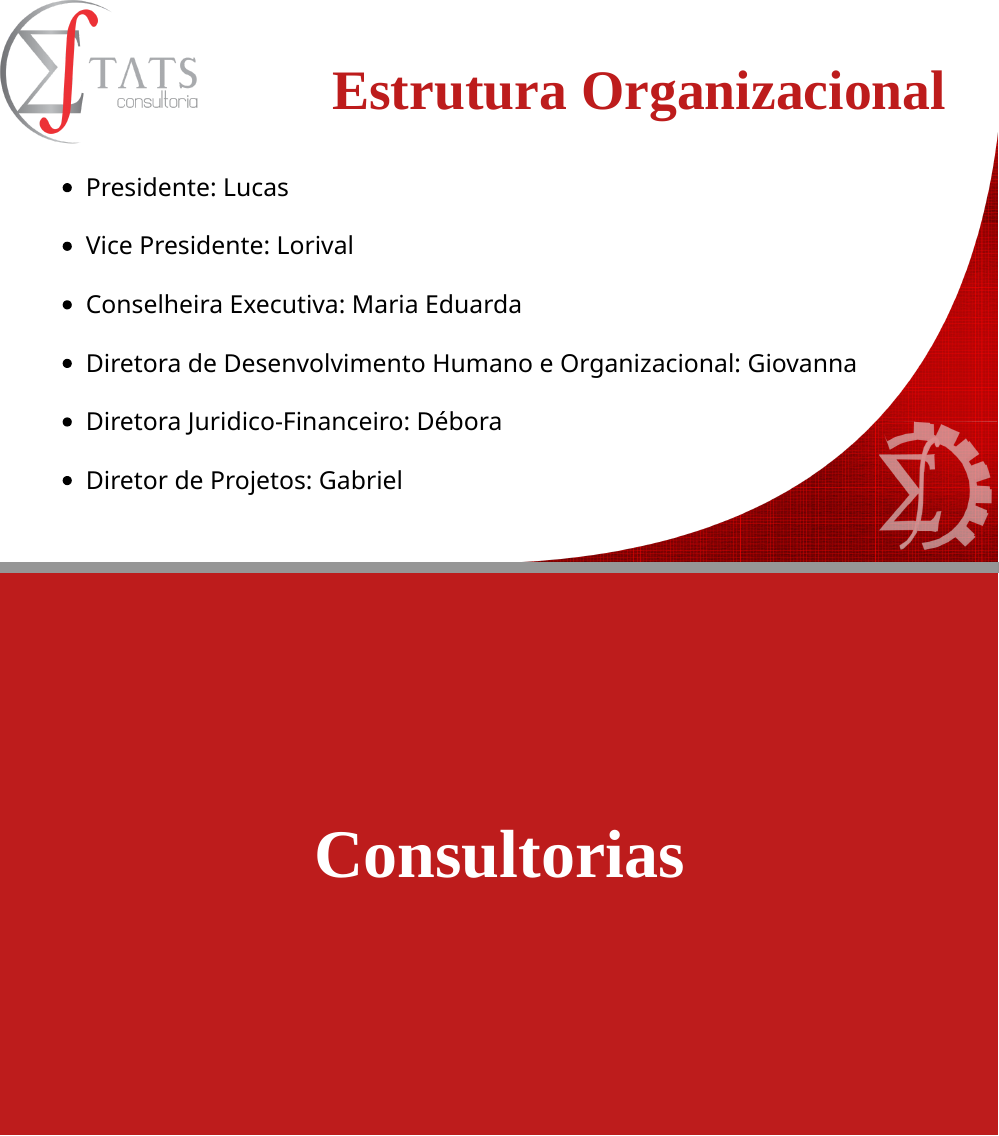
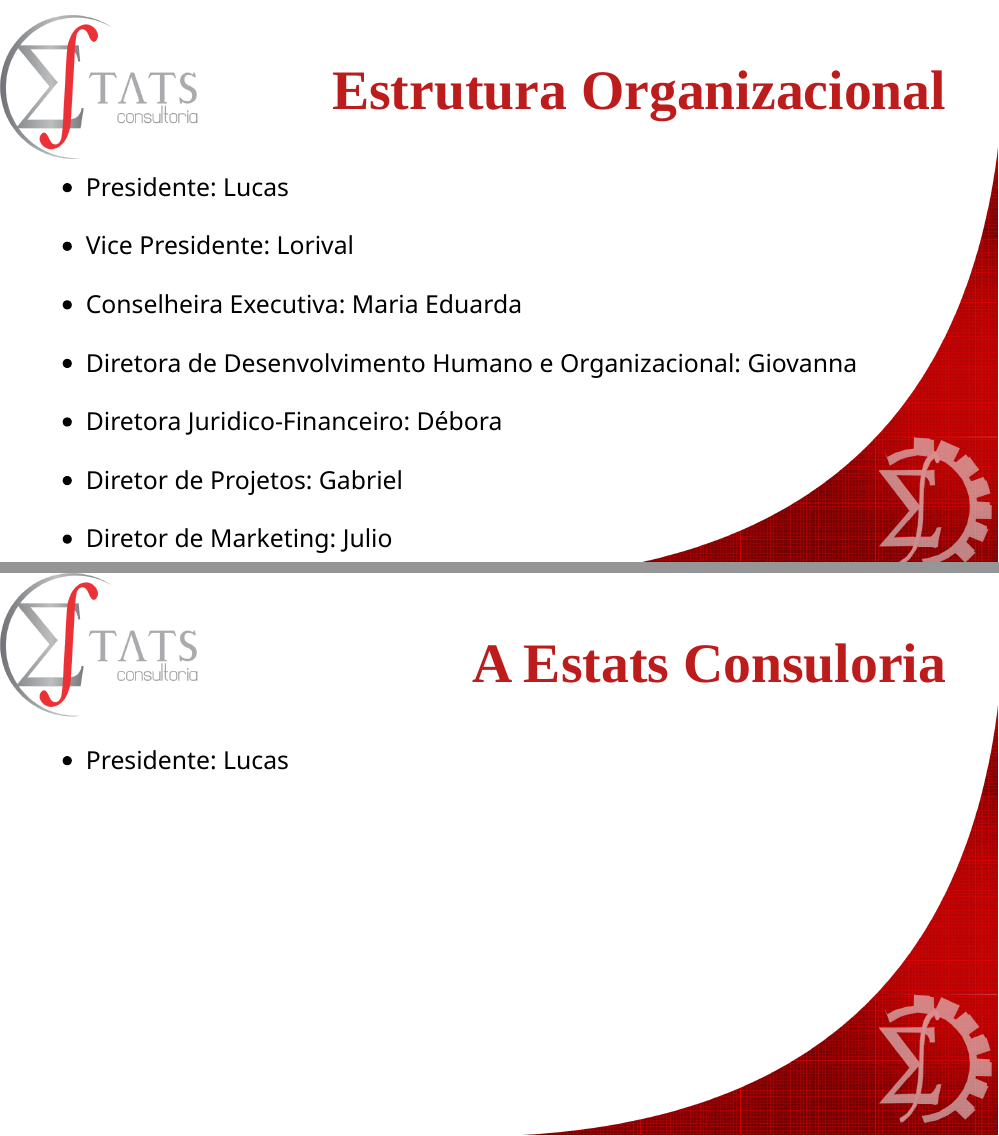
Before and after one commit to estatsej/semana_estatistica, an R Markdown document (semana/semana.Rmd): pages 6 and 7 of 18 before the commit and pages 6 and 8 of 20 after it, joined at a grey line. Rendered offline with R 4.5, knitr and Pandoc, with nearby package versions; the slides are laid out offline by our stand-in for remark.js, each with all of its steps uncovered, in fonts that may differ from those the slides ask for, and without slide numbers, shadows or browser add-ons; colours and fonts come from the style sheet that the author committed, because xaringanthemer is not installed.

Commit message:
add semana

```diff
--- a/semana/semana.Rmd
+++ b/semana/semana.Rmd
@@ -110,10 +109,29 @@ background-size: contain
 --
 
 - Diretor de Projetos: Gabriel
+--
+
+- Diretor de Marketing: Julio
+
+
+---
+
+---
+
+background-image: url("img/fundo_slide.png")
+background-size: contain
+
+## .right[A Estats Consuloria]
+
+--
+- Presidente: Lucas
+--
 
 
 
 ---
+
+
 
 class: inverse center middle
 
```
Also changed, not shown: semana/semana.html, semana/semana.Rmd (1 more changed lines).
